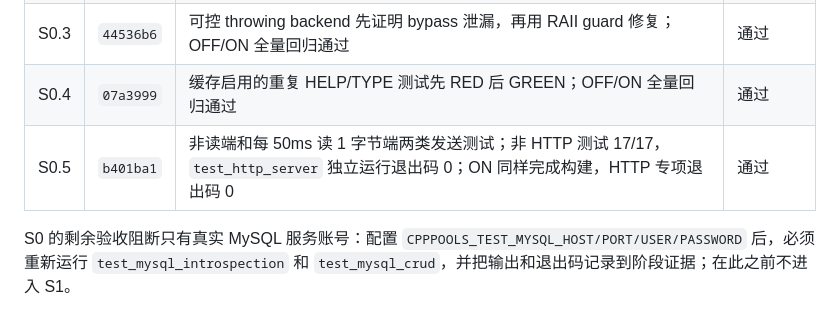
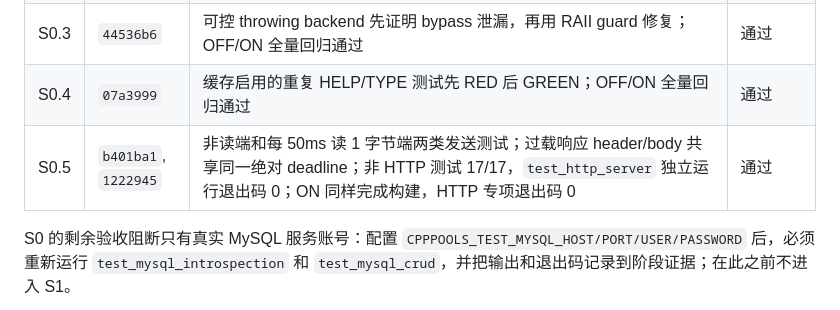
Before and after one commit to jlu005807/CppPools, a Markdown page: docs/implementation-roadmap.md, the part around the change. Drawn GitHub-style.

Commit message:
docs: record final S0 send deadline review

```diff
--- a/docs/implementation-roadmap.md
+++ b/docs/implementation-roadmap.md
@@ -77,7 +77,7 @@ S0.1 是构建门槛；S0.2 与 S0.3 属于缓存正确性，建议连续完成
 | S0.2 | `ff1ebe4` | `test_other_key_invalidation_retires_old_flight` 先 RED 后 GREEN；OFF CTest 18/18、ON CTest 20/20 | 通过 |
 | S0.3 | `44536b6` | 可控 throwing backend 先证明 bypass 泄漏，再用 RAII guard 修复；OFF/ON 全量回归通过 | 通过 |
 | S0.4 | `07a3999` | 缓存启用的重复 HELP/TYPE 测试先 RED 后 GREEN；OFF/ON 全量回归通过 | 通过 |
-| S0.5 | `b401ba1` | 非读端和每 50ms 读 1 字节端两类发送测试；非 HTTP 测试 17/17，`test_http_server` 独立运行退出码 0；ON 同样完成构建，HTTP 专项退出码 0 | 通过 |
+| S0.5 | `b401ba1`, `1222945` | 非读端和每 50ms 读 1 字节端两类发送测试；过载响应 header/body 共享同一绝对 deadline；非 HTTP 测试 17/17，`test_http_server` 独立运行退出码 0；ON 同样完成构建，HTTP 专项退出码 0 | 通过 |
 
 S0 的剩余验收阻断只有真实 MySQL 服务账号：配置 `CPPPOOLS_TEST_MYSQL_HOST/PORT/USER/PASSWORD` 后，必须重新运行 `test_mysql_introspection` 和 `test_mysql_crud`，并把输出和退出码记录到阶段证据；在此之前不进入 S1。
 
```
